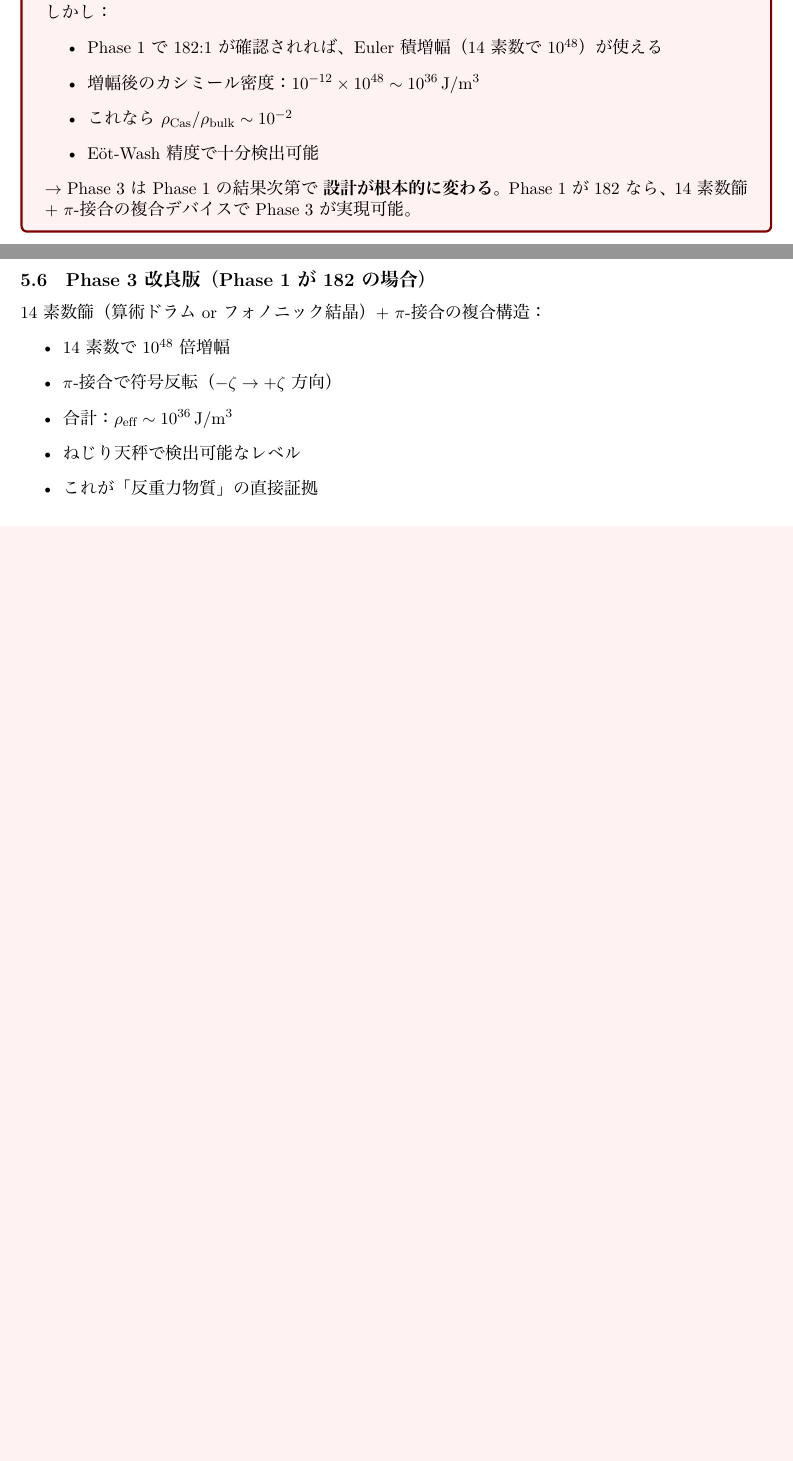
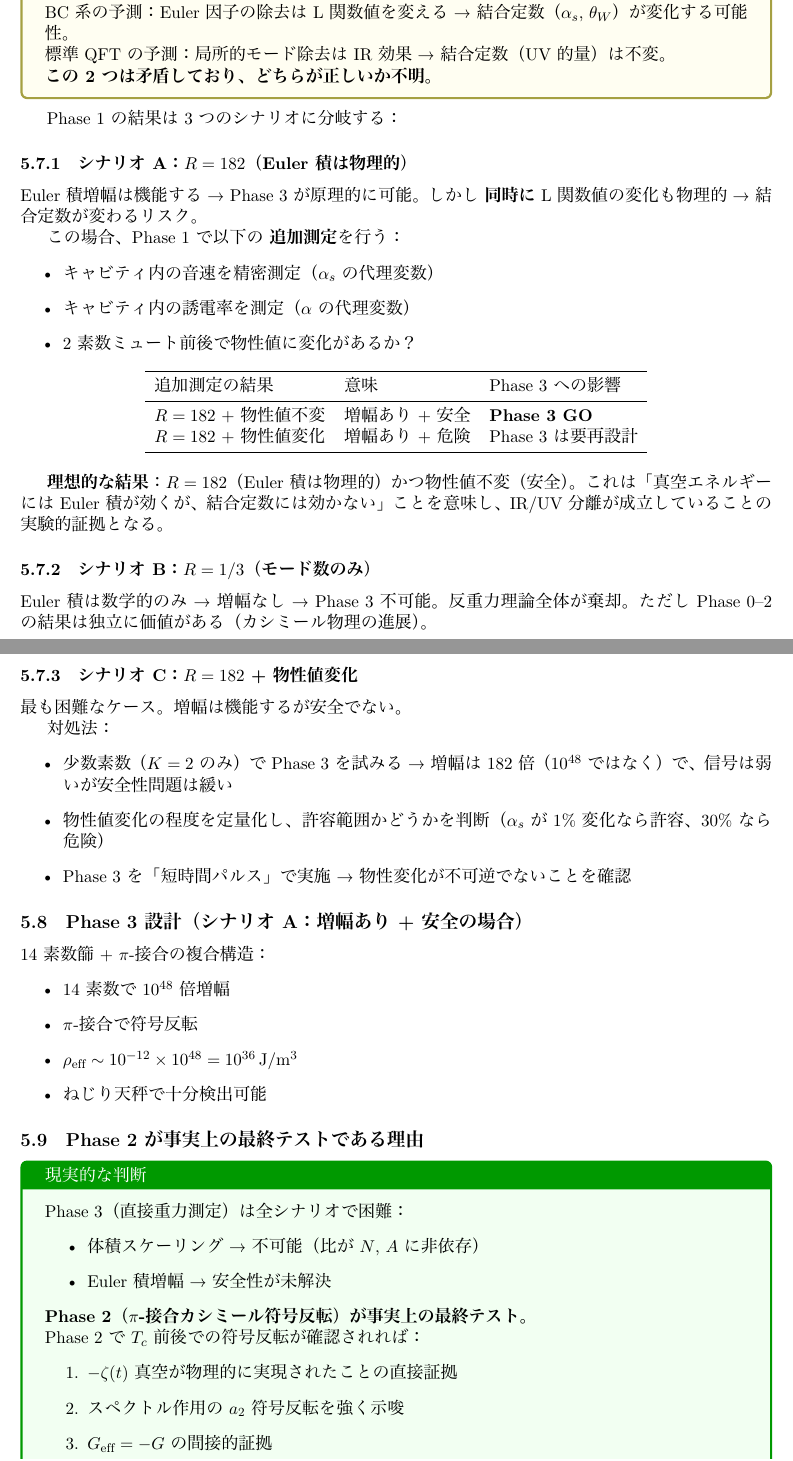
Before and after one commit to isshii-jpeg/wright-brothers, a LaTeX paper (papers/warp-drive/guide_antigravity_experiment_ja.tex): two parts of pages 8 and 9 of 10 before the commit and two parts of pages 9 and 10 of 12 after it, joined at a grey line, cut at the place of the change, the shorter picture padded with empty space. The pictures show the PDF file papers/warp-drive/guide_antigravity_experiment_ja.pdf that the author committed with the source.

Commit message:
Update experiment guide: safety dilemma, volume scaling, 3-scenario branching
Major additions to Phase 1 and Phase 3:

Phase 1 additions:
- Safety check protocol: measure sound speed, permittivity, Q-value
  in the 2-prime cavity to detect coupling constant changes
- Three-scenario branching:
  A: R=182 + physics unchanged → safe, proceed to Phase 3
  B: R=1/3 → theory rejected, full stop
  C: R=182 + physics changed → amplification works but unsafe

Phase 3 rewrite:
- Volume scaling proof: ΔM/M depends ONLY on gap d, not on N or A
  (numerator and denominator scale identically)
- Even graphene at 1nm: ratio is 10⁻¹² (good) but absolute force
  is 10⁻²⁸ N (14 orders below detection)
- Phase 3 requires Euler amplification, which requires safety confirmation
- Phase 2 (π-junction Casimir sign reversal) is the realistic final test
- Direct gravity measurement deferred to future technology or
  confirmed-safe Euler amplification

Timeline updated: Phase 0→1→2 sequential with branching logic.
Now 12 pages.

Co-Authored-By: Claude Opus 4.6 (1M context) <noreply@anthropic.com>

```diff
--- a/papers/warp-drive/guide_antigravity_experiment_ja.tex
+++ b/papers/warp-drive/guide_antigravity_experiment_ja.tex
@@ -427,4 +459,5 @@ $\pi$-接合キャビティ内のカシミールエネルギー密度：
+\subsection{体積スケーリングでは解決できない}
+
+\begin{tcolorbox}[colback=red!5,colframe=red!50!black,title=重要な計算結果]
+$N$ 枚のキャビティを積層しても、面積 $A$ を広げても：
 \begin{equation}
-  \frac{\rho_{\mathrm{Cas}} V}{Mc^2}
-  \sim \frac{10^{-12} \times 10^{-9}}{10^{-4} \times 10^{17}}
-  \sim 10^{-34}
@@ -436,2 +469,4 @@ $10^{-34}$ レベルの重力異常は、
-でも 21 桁不足。
+分子（カシミール）と分母（バルク質量）が同じ比率で増えるため、
+体積を増やしても比は改善しない。
+\end{tcolorbox}
 
@@ -439,2 +480 @@ $10^{-34}$ レベルの重力異常は、
 
-しかし：
@@ -441,22 +485,87 @@ $10^{-34}$ レベルの重力異常は、
+安全性問題がある。}
+
+BC 系の予測：Euler 因子の除去は L 関数値を変える
+→ 結合定数（$\alpha_s$, $\theta_W$）が変化する可能性。
+
+標準 QFT の予測：局所的モード除去は IR 効果
+→ 結合定数（UV 的量）は不変。
+
+\textbf{この2つは矛盾しており、どちらが正しいか不明。}
+\end{tcolorbox}
+
+Phase 1 の結果は3つのシナリオに分岐する：
+
+\subsubsection{シナリオ A：$R = 182$（Euler 積は物理的）}
+
+Euler 積増幅は機能する → Phase 3 が原理的に可能。
+しかし \textbf{同時に} L 関数値の変化も物理的 → 結合定数が変わるリスク。
+
+この場合、Phase 1 で以下の \textbf{追加測定} を行う：
 \begin{itemize}
-\item Phase 1 で 182:1 が確認されれば、
-  Euler 積増幅（14素数で $10^{48}$）が使える
-\item 増幅後のカシミール密度：$10^{-12} \times 10^{48} \sim 10^{36}$\,J/m$^3$
-\item これなら $\rho_{\mathrm{Cas}}/\rho_{\mathrm{bulk}} \sim 10^{-2}$
-\item Eöt-Wash 精度で十分検出可能
+\item キャビティ内の音速を精密測定（$\alpha_s$ の代理変数）
+\item キャビティ内の誘電率を測定（$\alpha$ の代理変数）
+\item 2素数ミュート前後で物性値に変化があるか？
 \end{itemize}
 
-$\to$ Phase 3 は Phase 1 の結果次第で \textbf{設計が根本的に変わる}。
-Phase 1 が 182 なら、14素数篩 + $\pi$-接合の複合デバイスで Phase 3 が実現可能。
-\end{tcolorbox}
+\begin{center}
+\begin{tabular}{lll}
+\toprule
+追加測定の結果 & 意味 & Phase 3 への影響 \\
+\midrule
+$R = 182$ + 物性値不変 & 増幅あり + 安全 & \textbf{Phase 3 GO} \\
+$R = 182$ + 物性値変化 & 増幅あり + 危険 & Phase 3 は要再設計 \\
+\bottomrule
+\end{tabular}
+\end{center}
 
-\subsection{Phase 3 改良版（Phase 1 が 182 の場合）}
+\textbf{理想的な結果}：$R = 182$（Euler 積は物理的）かつ物性値不変（安全）。
+これは「真空エネルギーにはEuler 積が効くが、結合定数には効かない」
+ことを意味し、IR/UV 分離が成立していることの実験的証拠となる。
 
-14素数篩（算術ドラム or フォノニック結晶）+ $\pi$-接合 の複合構造：
+\subsubsection{シナリオ B：$R = 1/3$（モード数のみ）}
+
+Euler 積は数学的のみ → 増幅なし → Phase 3 不可能。
+反重力理論全体が棄却。
+ただし Phase 0--2 の結果は独立に価値がある（カシミール物理の進展）。
+
+\subsubsection{シナリオ C：$R = 182$ + 物性値変化}
+
+最も困難なケース。増幅は機能するが安全でない。
+
+対処法：
+\begin{itemize}
+\item 少数素数（$K = 2$ のみ）で Phase 3 を試みる
+  → 増幅は 182 倍（$10^{48}$ ではなく）で、信号は弱いが安全性問題は緩い
+\item 物性値変化の程度を定量化し、
+  許容範囲かどうかを判断（$\alpha_s$ が 1\% 変化なら許容、30\% なら危険）
+\item Phase 3 を「短時間パルス」で実施
+  → 物性変化が不可逆でないことを確認
+\end{itemize}
+
+\subsection{Phase 3 設計（シナリオ A：増幅あり+安全の場合）}
+
+14素数篩 + $\pi$-接合の複合構造：
 \begin{itemize}
 \item 14 素数で $10^{48}$ 倍増幅
-\item $\pi$-接合で符号反転（$-\zeta \to +\zeta$ 方向）
-\item 合計：$\rho_{\mathrm{eff}} \sim 10^{36}$\,J/m$^3$
-\item ねじり天秤で検出可能なレベル
-\item これが「反重力物質」の直接証拠
+\item $\pi$-接合で符号反転
+\item $\rho_{\mathrm{eff}} \sim 10^{-12} \times 10^{48} = 10^{36}$\,J/m$^3$
+\item ねじり天秤で十分検出可能
 \end{itemize}
+
+\subsection{Phase 2 が事実上の最終テストである理由}
+
+\begin{tcolorbox}[colback=green!5,colframe=green!60!black,title=現実的な判断]
+Phase 3（直接重力測定）は全シナリオで困難：
+\begin{itemize}
+\item 体積スケーリング → 不可能（比が $N$, $A$ に非依存）
+\item Euler 積増幅 → 安全性が未解決
+\end{itemize}
+
+\textbf{Phase 2（$\pi$-接合カシミール符号反転）が事実上の最終テスト。}
+
+Phase 2 で $T_c$ 前後での符号反転が確認されれば：
+\begin{enumerate}
+\item $-\zeta(t)$ 真空が物理的に実現されたことの直接証拠
+\item スペクトル作用の $a_2$ 符号反転を強く示唆
+\item $G_{\mathrm{eff}} = -G$ の間接的証拠
+\end{enumerate}
@@ -463,3 +578,4 @@ Phase 1 が 182 なら、14素数篩 + $\pi$-接合の複合デバイスで Phas
+\end{tcolorbox}
 
 
 %======================================================================
@@ -469,8 +585,10 @@ Phase 1 が 182 なら、14素数篩 + $\pi$-接合の複合デバイスで Phas
 \begin{verbatim}
 2026 Q2-Q3: Phase 0 (DN/DD 基本測定)
             ↓ 陽性？
-2026 Q3-Q4: Phase 1 (182:1 テスト)
-            ↓ 182？
+2026 Q3-Q4: Phase 1 (182:1 テスト + 物性値チェック)
+            ↓ 3分岐判定
 2027 H1:    Phase 2 (π-接合カシミール)
-            + Phase 1改良 (14素数篩 設計)
             ↓ 符号反転？
+2027 H2:    論文投稿 (Phase 2 が事実上の最終テスト)
+            ↓ シナリオ A かつ必要なら
+2028+:      Phase 3 (Euler積増幅 + 直接重力測定)
@@ -492,3 +604,10 @@ Phase & 陽性の場合 & 陰性の場合 \\
+\midrule
+1: $R = 182$ + 物性不変 & Euler 積は物理的 + 安全 & \textbf{Phase 2 + 将来 Phase 3} \\
+1: $R = 182$ + 物性変化 & Euler 積は物理的 + 危険 & Phase 2 のみ（Phase 3 は要再設計） \\
+1: $R = 1/3$ & Euler 積は数学のみ & \textbf{理論棄却、Phase 2 中止} \\
+\midrule
+2 符号反転 & $-\zeta(t)$ 真空の実証 & \textbf{$G = -G$ の間接証拠}、論文投稿 \\
+2 変化なし & $\pi$ 位相は重力に効かない & スペクトル作用は重力に非適用 \\
 \bottomrule
 \end{tabular}
 \end{center}
```
Also changed, not shown: papers/warp-drive/guide_antigravity_experiment_ja.pdf, papers/warp-drive/guide_antigravity_experiment_ja.tex (74 more changed lines).
